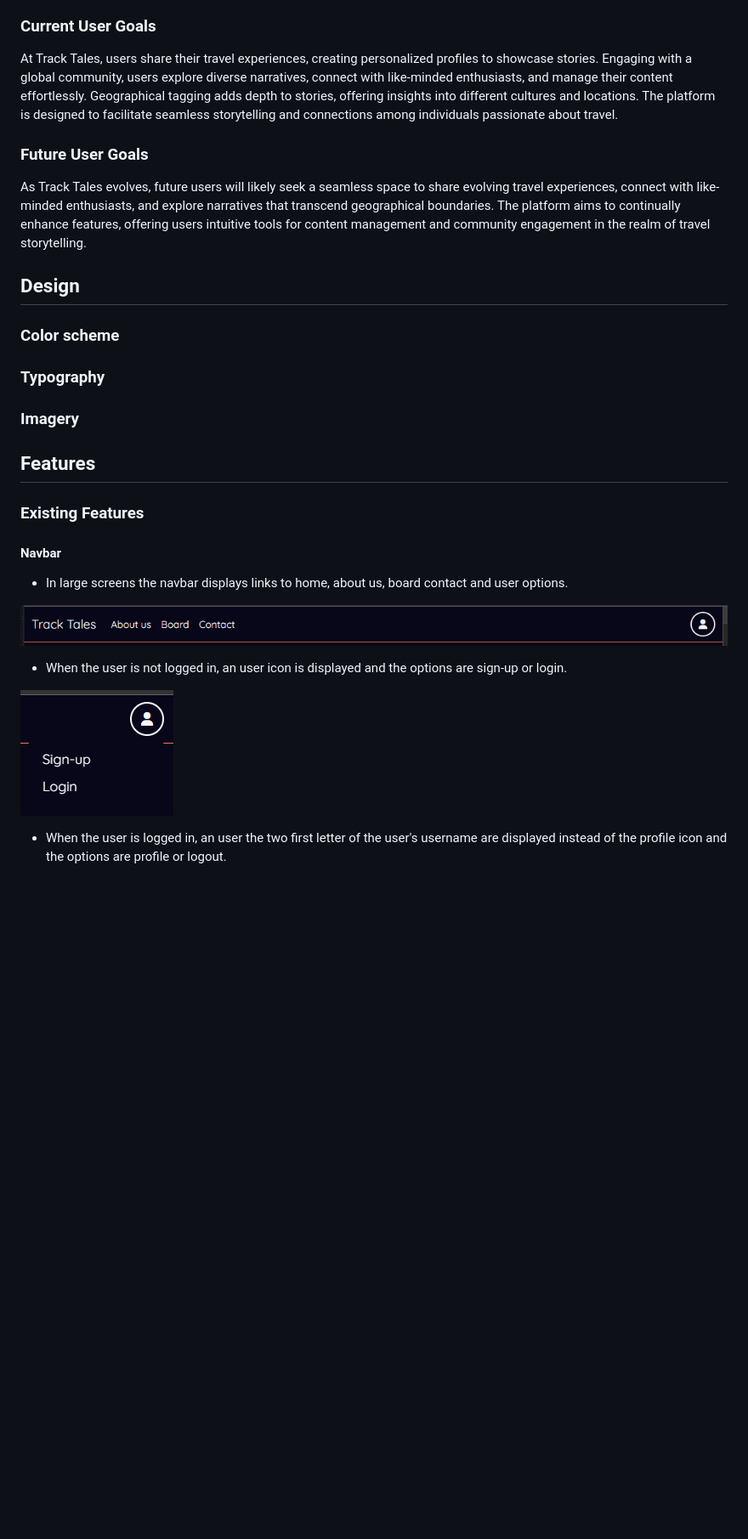
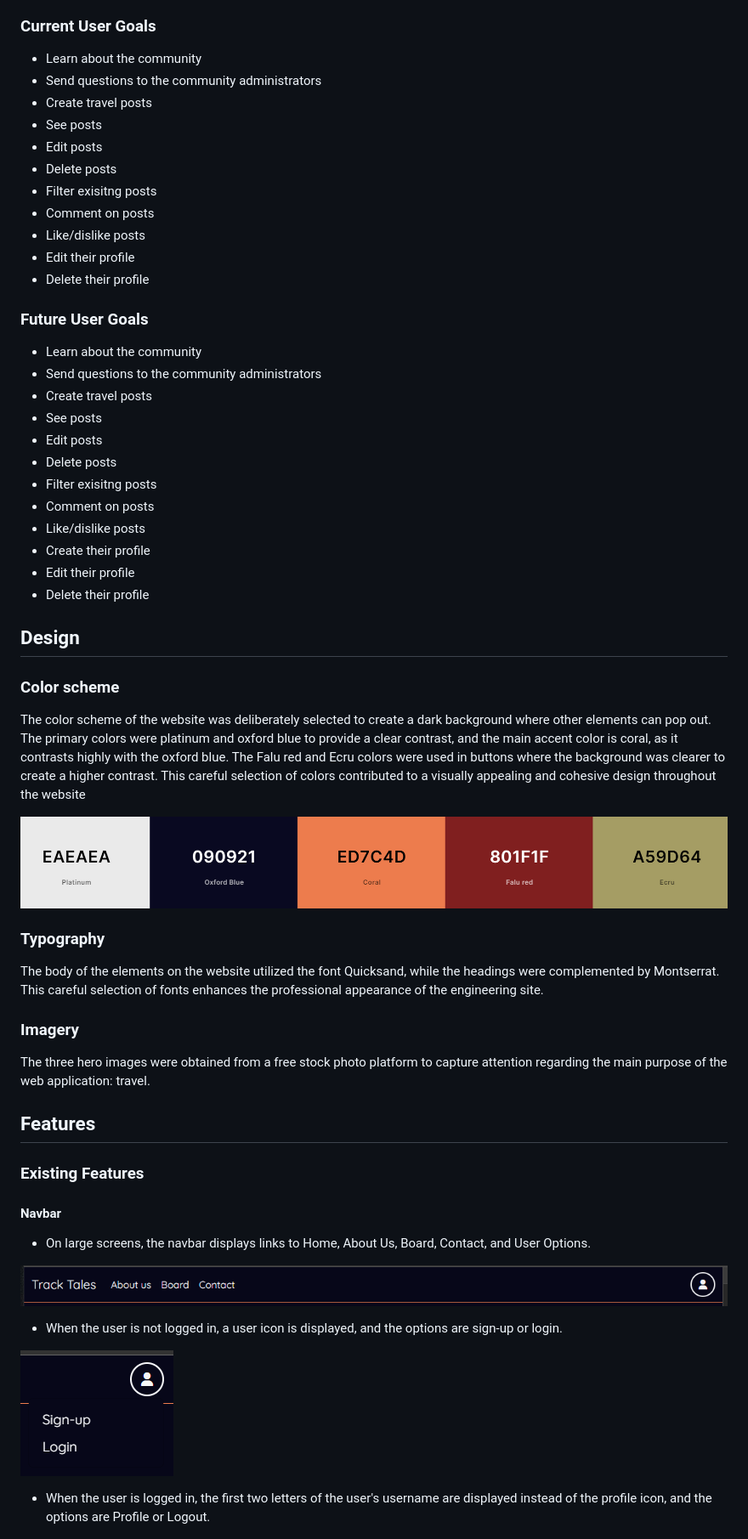
Before and after one commit to juanovt10/tracktales-blog, a Markdown page: README.md, the part around the change printed below. Shown: that part at 85% size. Rendered like a GitHub page; pictures changed too: static/images/readme_images/color_palette.png (added); blank space fills up the shorter version.

```diff
--- a/README.md
+++ b/README.md
@@ -26,18 +26,50 @@ Track Tales serves as a dedicated space for individuals passionate about travel
 Track Tales caters to travel enthusiasts and storytellers alike, providing a dedicated space for individuals passionate about sharing their unique travel experiences. This platform fosters connections among like-minded individuals who appreciate the beauty of diverse narratives from around the world, creating a vibrant community for bloggers and writers focused on the art of travel storytelling.
 
 ### Current User Goals
-At Track Tales, users share their travel experiences, creating personalized profiles to showcase stories. Engaging with a global community, users explore diverse narratives, connect with like-minded enthusiasts, and manage their content effortlessly. Geographical tagging adds depth to stories, offering insights into different cultures and locations. The platform is designed to facilitate seamless storytelling and connections among individuals passionate about travel.
+
+- Learn about the community
+- Send questions to the community administrators
+- Create travel posts
+- See posts
+- Edit posts
+- Delete posts
+- Filter exisitng posts
+- Comment on posts
+- Like/dislike posts
+- Edit their profile
+- Delete their profile
+
 
 ### Future User Goals
-As Track Tales evolves, future users will likely seek a seamless space to share evolving travel experiences, connect with like-minded enthusiasts, and explore narratives that transcend geographical boundaries. The platform aims to continually enhance features, offering users intuitive tools for content management and community engagement in the realm of travel storytelling.
+
+- Learn about the community
+- Send questions to the community administrators
+- Create travel posts
+- See posts
+- Edit posts
+- Delete posts
+- Filter exisitng posts
+- Comment on posts
+- Like/dislike posts
+- Create their profile
+- Edit their profile
+- Delete their profile
 
 ## Design
 
 ### Color scheme
 
+The color scheme of the website was deliberately selected to create a dark background where other elements can pop out. The primary colors were platinum and oxford blue to provide a clear contrast, and the main accent color is coral, as it contrasts highly with the oxford blue. The Falu red and Ecru colors were used in buttons where the background was clearer to create a higher contrast. This careful selection of colors contributed to a visually appealing and cohesive design throughout the website
+
+![color_palette](static/images/readme_images/color_palette.png)
+
 ### Typography
 
+The body of the elements on the website utilized the font Quicksand, while the headings were complemented by Montserrat. This careful selection of fonts enhances the professional appearance of the engineering site.
+
 ### Imagery
+
+The three hero images were obtained from a free stock photo platform to capture attention regarding the main purpose of the web application: travel.
 
 ## Features
 
@@ -45,15 +77,15 @@ As Track Tales evolves, future users will likely seek a seamless space to share
 
 #### Navbar
 
-- In large screens the navbar displays links to home, about us, board contact and user options.
+- On large screens, the navbar displays links to Home, About Us, Board, Contact, and User Options.
 
 ![navbar](static/images/readme_images/navbar.png)
 
-- When the user is not logged in, an user icon is displayed and the options are sign-up or login.
+- When the user is not logged in, a user icon is displayed, and the options are sign-up or login.
 
 ![profile_icon_logged_out](static/images/readme_images/profile_icon_logged_out.png)
 
-- When the user is logged in, an user the two first letter of the user's username are displayed instead of the profile icon and the options are profile or logout.
+- When the user is logged in, the first two letters of the user's username are displayed instead of the profile icon, and the options are Profile or Logout.
 
 ![profile_icon_logged_in](static/images/readme_images/profile_icon_logged_in.png)
 
```
Also changed, not shown: other parts of README.md (+137 -73 lines), static/images/readme_images/delete_post_modal.png, static/images/readme_images/delete_post_success.png (added), static/images/readme_images/delete_profile_success.png (added), 4 other files.
